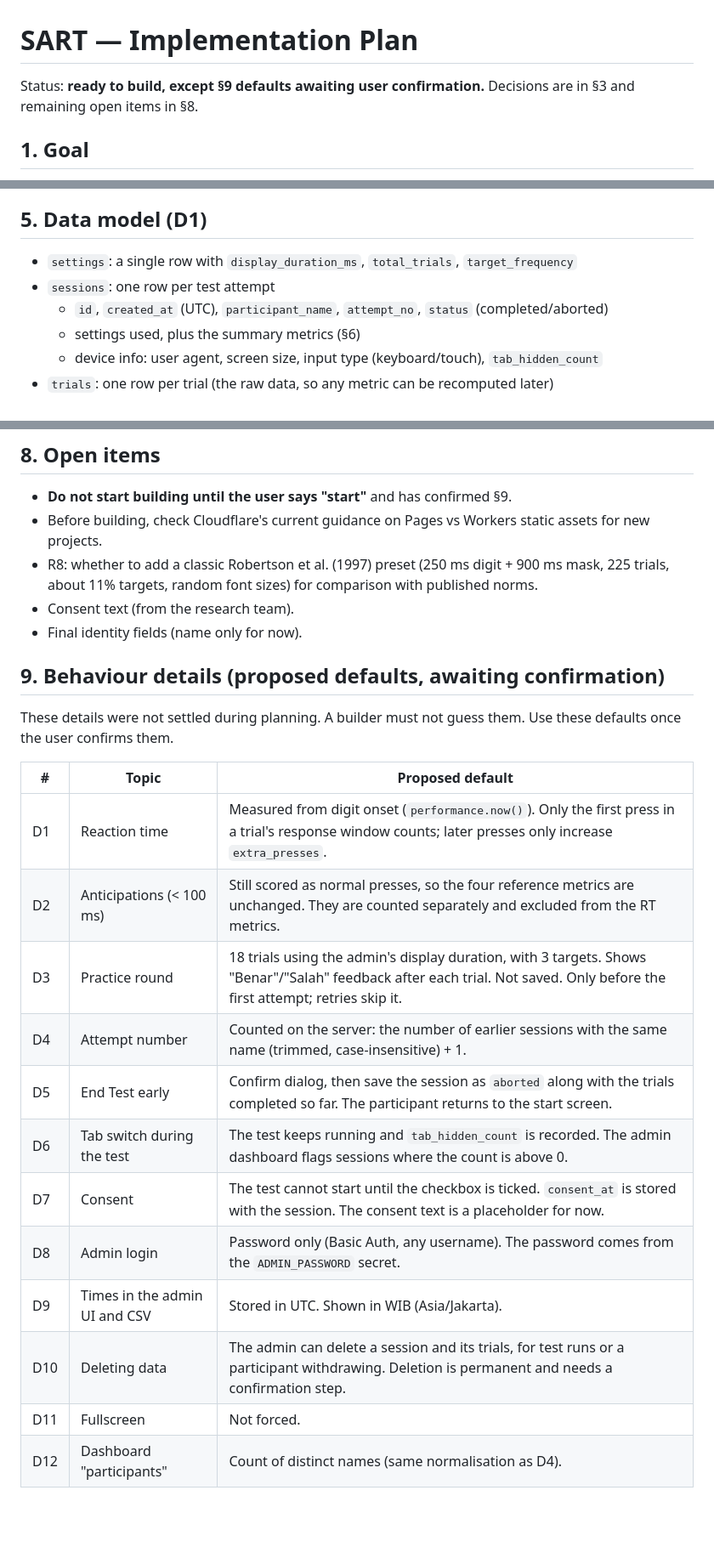
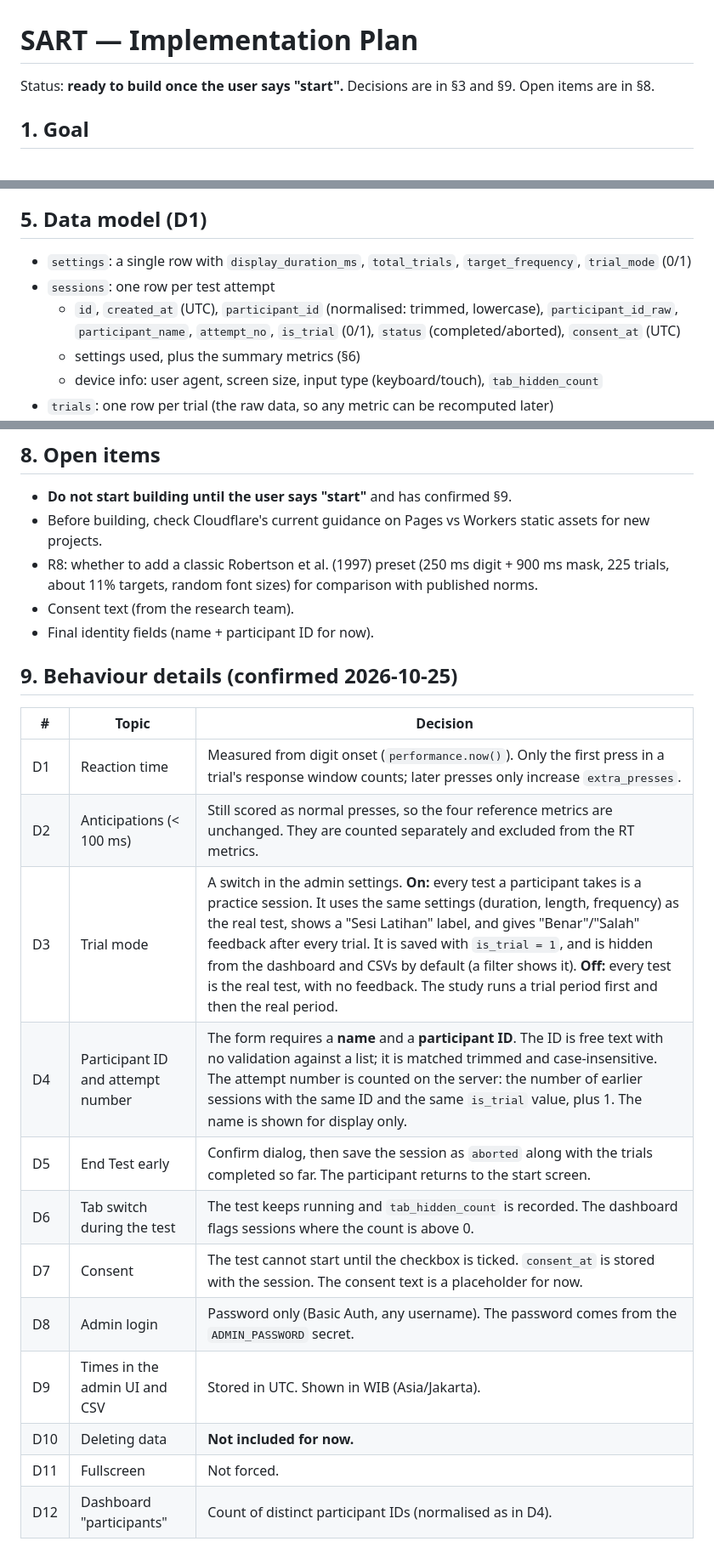
Before and after one commit to avoclue/sart, a Markdown page: PLAN.md, 3 parts joined by grey strips. Shown at 85% size. Drawn GitHub-style; blank space fills up the shorter version.

```diff
--- a/PLAN.md
+++ b/PLAN.md
@@ -1,6 +1,6 @@
 # SART — Implementation Plan
 
-Status: **ready to build, except §9 defaults awaiting user confirmation.** Decisions are in §3 and remaining open items in §8.
+Status: **ready to build once the user says "start".** Decisions are in §3 and §9. Open items are in §8.
 
 ## 1. Goal
 
@@ -106,10 +106,12 @@ adds a second provider and requires writing Row Level Security policies.
 
 ## 5. Data model (D1)
 
-- `settings`: a single row with `display_duration_ms`, `total_trials`, `target_frequency`
+- `settings`: a single row with `display_duration_ms`, `total_trials`, `target_frequency`,
+  `trial_mode` (0/1)
 - `sessions`: one row per test attempt
-  - `id`, `created_at` (UTC), `participant_name`, `attempt_no`, `status`
-    (completed/aborted)
+  - `id`, `created_at` (UTC), `participant_id` (normalised: trimmed, lowercase),
+    `participant_id_raw`, `participant_name`, `attempt_no`, `is_trial` (0/1),
+    `status` (completed/aborted), `consent_at` (UTC)
   - settings used, plus the summary metrics (§6)
   - device info: user agent, screen size, input type (keyboard/touch),
     `tab_hidden_count`
@@ -166,24 +170,21 @@ Aborted sessions are saved with `status = aborted`.
 - R8: whether to add a classic Robertson et al. (1997) preset (250 ms digit + 900 ms mask,
   225 trials, about 11% targets, random font sizes) for comparison with published norms.
 - Consent text (from the research team).
-- Final identity fields (name only for now).
+- Final identity fields (name + participant ID for now).
 
-## 9. Behaviour details (proposed defaults, awaiting confirmation)
+## 9. Behaviour details (confirmed 2026-10-25)
 
-These details were not settled during planning. A builder must not guess them.
-Use these defaults once the user confirms them.
-
-| # | Topic | Proposed default |
+| # | Topic | Decision |
 |---|---|---|
 | D1 | Reaction time | Measured from digit onset (`performance.now()`). Only the first press in a trial's response window counts; later presses only increase `extra_presses`. |
 | D2 | Anticipations (< 100 ms) | Still scored as normal presses, so the four reference metrics are unchanged. They are counted separately and excluded from the RT metrics. |
-| D3 | Practice round | 18 trials using the admin's display duration, with 3 targets. Shows "Benar"/"Salah" feedback after each trial. Not saved. Only before the first attempt; retries skip it. |
-| D4 | Attempt number | Counted on the server: the number of earlier sessions with the same name (trimmed, case-insensitive) + 1. |
+| D3 | Trial mode | A switch in the admin settings. **On:** every test a participant takes is a practice session. It uses the same settings (duration, length, frequency) as the real test, shows a "Sesi Latihan" label, and gives "Benar"/"Salah" feedback after every trial. It is saved with `is_trial = 1`, and is hidden from the dashboard and CSVs by default (a filter shows it). **Off:** every test is the real test, with no feedback. The study runs a trial period first and then the real period. |
+| D4 | Participant ID and attempt number | The form requires a **name** and a **participant ID**. The ID is free text with no validation against a list; it is matched trimmed and case-insensitive. The attempt number is counted on the server: the number of earlier sessions with the same ID and the same `is_trial` value, plus 1. The name is shown for display only. |
 | D5 | End Test early | Confirm dialog, then save the session as `aborted` along with the trials completed so far. The participant returns to the start screen. |
-| D6 | Tab switch during the test | The test keeps running and `tab_hidden_count` is recorded. The admin dashboard flags sessions where the count is above 0. |
+| D6 | Tab switch during the test | The test keeps running and `tab_hidden_count` is recorded. The dashboard flags sessions where the count is above 0. |
 | D7 | Consent | The test cannot start until the checkbox is ticked. `consent_at` is stored with the session. The consent text is a placeholder for now. |
 | D8 | Admin login | Password only (Basic Auth, any username). The password comes from the `ADMIN_PASSWORD` secret. |
 | D9 | Times in the admin UI and CSV | Stored in UTC. Shown in WIB (Asia/Jakarta). |
-| D10 | Deleting data | The admin can delete a session and its trials, for test runs or a participant withdrawing. Deletion is permanent and needs a confirmation step. |
+| D10 | Deleting data | **Not included for now.** |
 | D11 | Fullscreen | Not forced. |
-| D12 | Dashboard "participants" | Count of distinct names (same normalisation as D4). |
+| D12 | Dashboard "participants" | Count of distinct participant IDs (normalised as in D4). |
```
Also changed, not shown: other parts of PLAN.md (+10 -8 lines).
